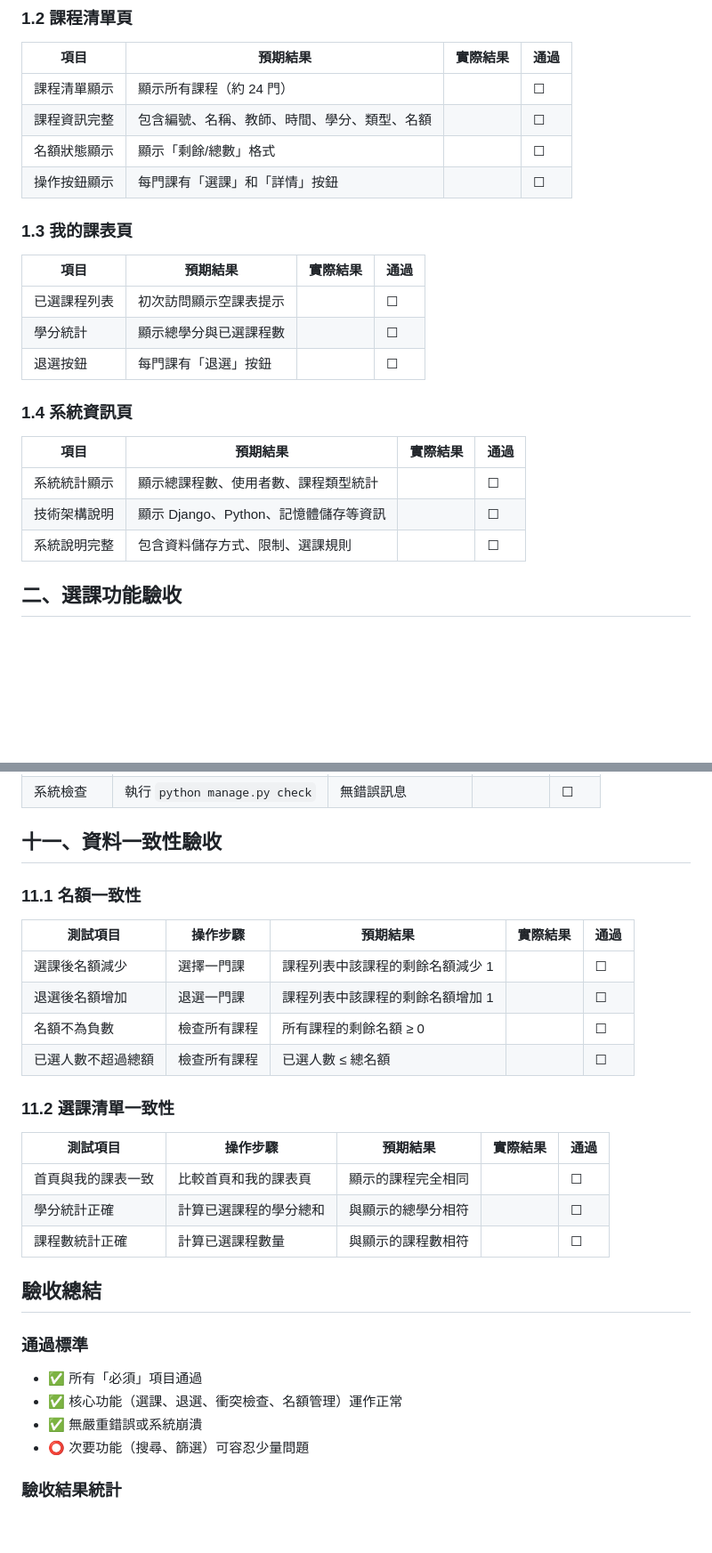
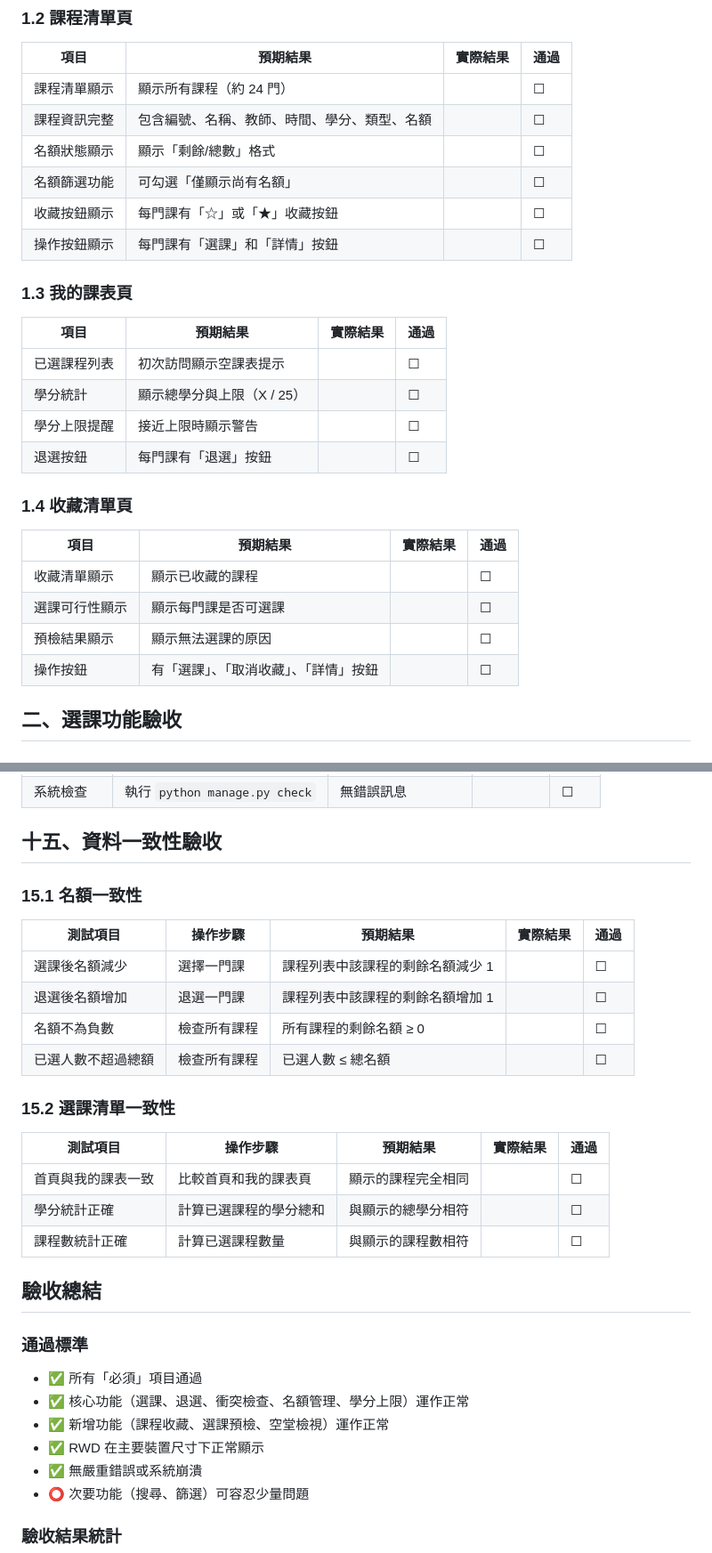
Before and after one commit to 11346070/Class-Schedule, a Markdown page: docs/ACCEPTANCE_CHECKLIST.md, 2 parts joined by grey strips. Shown at 89% size. Rendered like a GitHub page; blank space fills up the shorter version.

```diff
--- a/docs/ACCEPTANCE_CHECKLIST.md
+++ b/docs/ACCEPTANCE_CHECKLIST.md
@@ -38,6 +38,8 @@
 | 課程清單顯示 | 顯示所有課程（約 24 門） | | ☐ |
 | 課程資訊完整 | 包含編號、名稱、教師、時間、學分、類型、名額 | | ☐ |
 | 名額狀態顯示 | 顯示「剩餘/總數」格式 | | ☐ |
+| 名額篩選功能 | 可勾選「僅顯示尚有名額」 | | ☐ |
+| 收藏按鈕顯示 | 每門課有「☆」或「★」收藏按鈕 | | ☐ |
 | 操作按鈕顯示 | 每門課有「選課」和「詳情」按鈕 | | ☐ |
 
 ### 1.3 我的課表頁
@@ -45,16 +47,18 @@
 | 項目 | 預期結果 | 實際結果 | 通過 |
 |------|----------|----------|------|
 | 已選課程列表 | 初次訪問顯示空課表提示 | | ☐ |
-| 學分統計 | 顯示總學分與已選課程數 | | ☐ |
+| 學分統計 | 顯示總學分與上限（X / 25） | | ☐ |
+| 學分上限提醒 | 接近上限時顯示警告 | | ☐ |
 | 退選按鈕 | 每門課有「退選」按鈕 | | ☐ |
 
-### 1.4 系統資訊頁
+### 1.4 收藏清單頁
 
 | 項目 | 預期結果 | 實際結果 | 通過 |
 |------|----------|----------|------|
-| 系統統計顯示 | 顯示總課程數、使用者數、課程類型統計 | | ☐ |
-| 技術架構說明 | 顯示 Django、Python、記憶體儲存等資訊 | | ☐ |
-| 系統說明完整 | 包含資料儲存方式、限制、選課規則 | | ☐ |
+| 收藏清單顯示 | 顯示已收藏的課程 | | ☐ |
+| 選課可行性顯示 | 顯示每門課是否可選課 | | ☐ |
+| 預檢結果顯示 | 顯示無法選課的原因 | | ☐ |
+| 操作按鈕 | 有「選課」、「取消收藏」、「詳情」按鈕 | | ☐ |
 
 ## 二、選課功能驗收
 
@@ -231,9 +308,9 @@
 | 重啟伺服器 | 1. 停止伺服器（Ctrl+C）<br>2. 重新啟動伺服器 | 系統正常啟動<br>資料重置為初始狀態 | | ☐ |
 | 系統檢查 | 執行 `python manage.py check` | 無錯誤訊息 | | ☐ |
 
-## 十一、資料一致性驗收
+## 十五、資料一致性驗收
 
-### 11.1 名額一致性
+### 15.1 名額一致性
 
 | 測試項目 | 操作步驟 | 預期結果 | 實際結果 | 通過 |
 |----------|----------|----------|----------|------|
@@ -242,7 +319,7 @@
 | 名額不為負數 | 檢查所有課程 | 所有課程的剩餘名額 ≥ 0 | | ☐ |
 | 已選人數不超過總額 | 檢查所有課程 | 已選人數 ≤ 總名額 | | ☐ |
 
-### 11.2 選課清單一致性
+### 15.2 選課清單一致性
 
 | 測試項目 | 操作步驟 | 預期結果 | 實際結果 | 通過 |
 |----------|----------|----------|----------|------|
@@ -254,7 +331,9 @@
 
 ### 通過標準
 - ✅ 所有「必須」項目通過
-- ✅ 核心功能（選課、退選、衝突檢查、名額管理）運作正常
+- ✅ 核心功能（選課、退選、衝突檢查、名額管理、學分上限）運作正常
+- ✅ 新增功能（課程收藏、選課預檢、空堂檢視）運作正常
+- ✅ RWD 在主要裝置尺寸下正常顯示
 - ✅ 無嚴重錯誤或系統崩潰
 - ⭕ 次要功能（搜尋、篩選）可容忍少量問題
 
```
Also changed, not shown: other parts of docs/ACCEPTANCE_CHECKLIST.md (+86 -13 lines).
